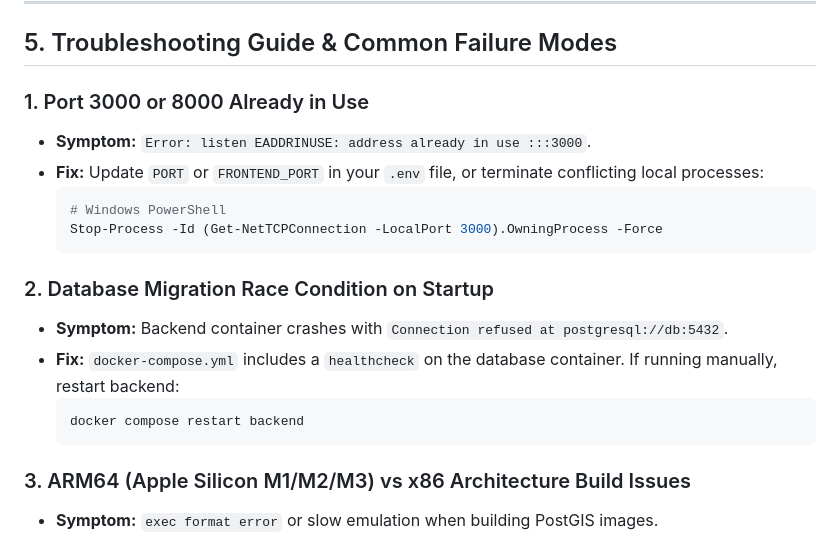
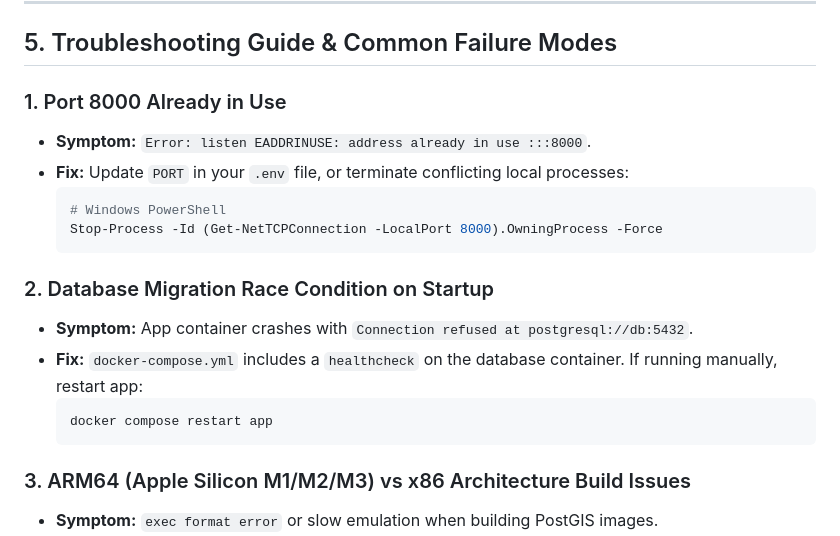
Before and after one commit to Raviranjan010/propel, a Markdown page: DEPLOYMENT.md, the part around one of its changes. Drawn GitHub-style.

````diff
--- a/DEPLOYMENT.md
+++ b/DEPLOYMENT.md
@@ -78,19 +76,19 @@ docker compose up --build -d
 
 ## 5. Troubleshooting Guide & Common Failure Modes
 
-### 1. Port 3000 or 8000 Already in Use
-- **Symptom:** `Error: listen EADDRINUSE: address already in use :::3000`.
-- **Fix:** Update `PORT` or `FRONTEND_PORT` in your `.env` file, or terminate conflicting local processes:
+### 1. Port 8000 Already in Use
+- **Symptom:** `Error: listen EADDRINUSE: address already in use :::8000`.
+- **Fix:** Update `PORT` in your `.env` file, or terminate conflicting local processes:
   ```bash
   # Windows PowerShell
-  Stop-Process -Id (Get-NetTCPConnection -LocalPort 3000).OwningProcess -Force
+  Stop-Process -Id (Get-NetTCPConnection -LocalPort 8000).OwningProcess -Force
   ```
 
 ### 2. Database Migration Race Condition on Startup
-- **Symptom:** Backend container crashes with `Connection refused at postgresql://db:5432`.
-- **Fix:** `docker-compose.yml` includes a `healthcheck` on the database container. If running manually, restart backend:
+- **Symptom:** App container crashes with `Connection refused at postgresql://db:5432`.
+- **Fix:** `docker-compose.yml` includes a `healthcheck` on the database container. If running manually, restart app:
   ```bash
-  docker compose restart backend
+  docker compose restart app
   ```
 
 ### 3. ARM64 (Apple Silicon M1/M2/M3) vs x86 Architecture Build Issues
````
Also changed, not shown: other parts of DEPLOYMENT.md (+11 -13 lines), ARCHITECTURE.md (+11 -8 lines), README.md (+8 -9 lines).
